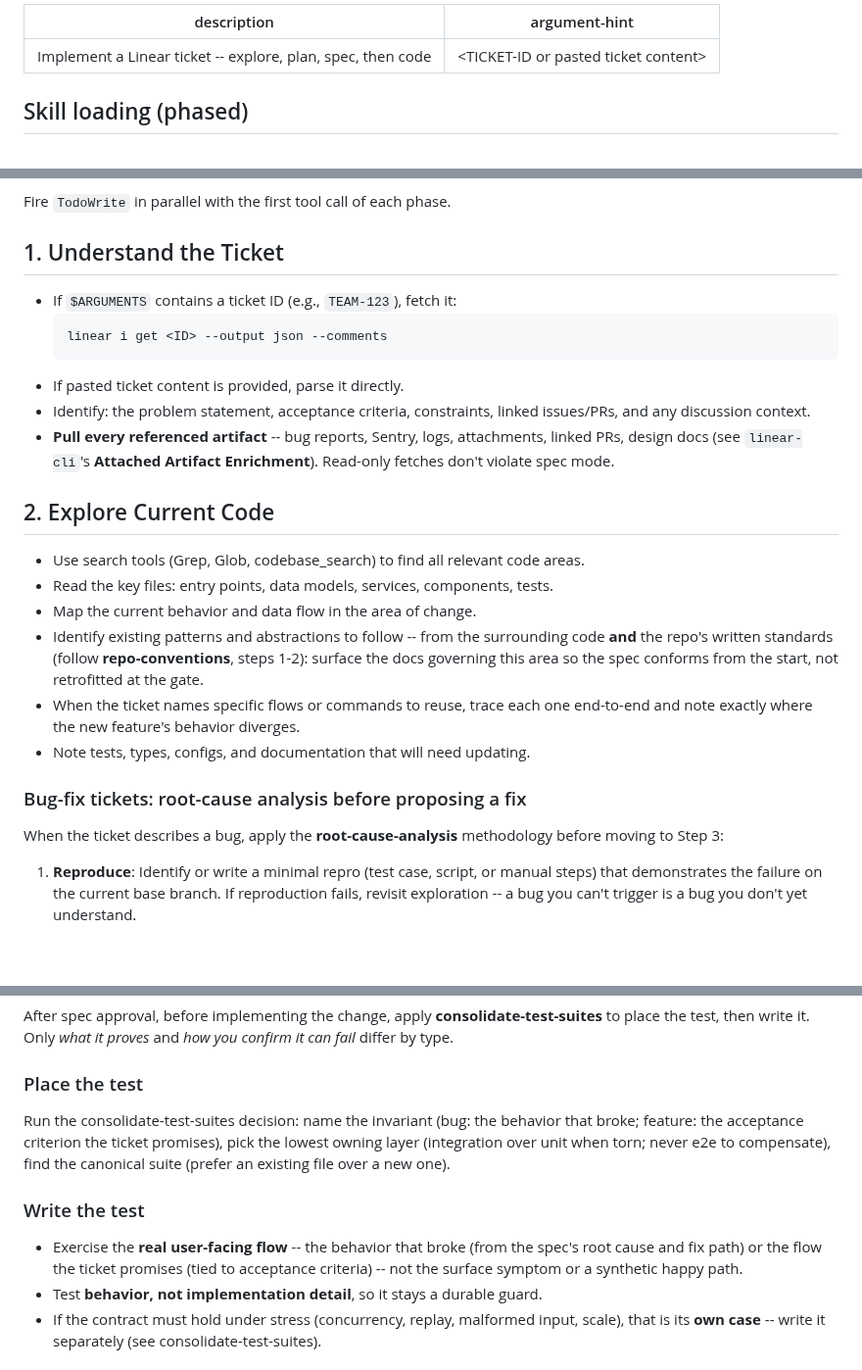
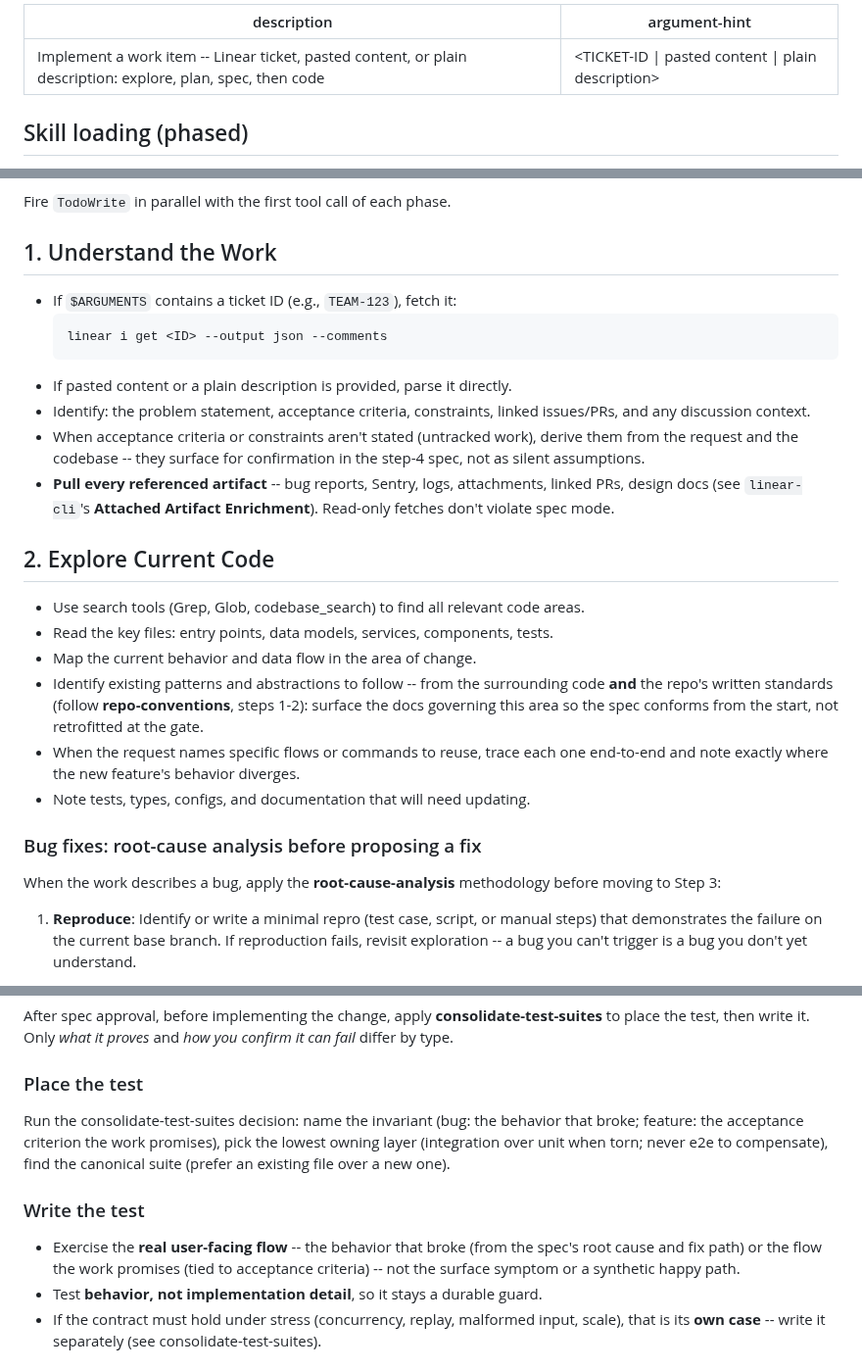
Before and after one commit to ain3sh/.agents, a Markdown page: commands/implement.md, 3 parts joined by grey strips. Shown at 98% size. Rendered like a GitHub page; blank space fills up the shorter version.

Commit message:
feat(implement): accept untracked work, not just Linear tickets
$ARGUMENTS may be a ticket ID, pasted content, or a plain description.
Headings and test-invariant wording key on the work, not the ticket; unstated
acceptance criteria are derived and surfaced in the spec for confirmation,
never assumed silently. Cheatsheet example shows both invocations.

Co-authored-by: factory-droid[bot] <138933559+factory-droid[bot]@users.noreply.github.com>

````diff
--- a/commands/implement.md
+++ b/commands/implement.md
@@ -1,6 +1,6 @@
 ---
-description: Implement a Linear ticket -- explore, plan, spec, then code
-argument-hint: <TICKET-ID or pasted ticket content>
+description: Implement a work item -- Linear ticket, pasted content, or plain description: explore, plan, spec, then code
+argument-hint: <TICKET-ID | pasted content | plain description>
 ---
 
 ## Skill loading (phased)
@@ -34,14 +34,15 @@ After any approved spec or plan becomes ground truth (Phase 4 here, equivalents
 
 Fire `TodoWrite` in parallel with the first tool call of each phase.
 
-## 1. Understand the Ticket
+## 1. Understand the Work
 
 - If `$ARGUMENTS` contains a ticket ID (e.g., `TEAM-123`), fetch it:
   ```bash
   linear i get <ID> --output json --comments
   ```
-- If pasted ticket content is provided, parse it directly.
+- If pasted content or a plain description is provided, parse it directly.
 - Identify: the problem statement, acceptance criteria, constraints, linked issues/PRs, and any discussion context.
+- When acceptance criteria or constraints aren't stated (untracked work), derive them from the request and the codebase -- they surface for confirmation in the step-4 spec, not as silent assumptions.
 - **Pull every referenced artifact** -- bug reports, Sentry, logs, attachments, linked PRs, design docs (see `linear-cli`'s **Attached Artifact Enrichment**). Read-only fetches don't violate spec mode.
 
 ## 2. Explore Current Code
@@ -50,12 +51,12 @@ Fire `TodoWrite` in parallel with the first tool call of each phase.
 - Read the key files: entry points, data models, services, components, tests.
 - Map the current behavior and data flow in the area of change.
 - Identify existing patterns and abstractions to follow -- from the surrounding code **and** the repo's written standards (follow **repo-conventions**, steps 1-2): surface the docs governing this area so the spec conforms from the start, not retrofitted at the gate.
-- When the ticket names specific flows or commands to reuse, trace each one end-to-end and note exactly where the new feature's behavior diverges.
+- When the request names specific flows or commands to reuse, trace each one end-to-end and note exactly where the new feature's behavior diverges.
 - Note tests, types, configs, and documentation that will need updating.
 
-### Bug-fix tickets: root-cause analysis before proposing a fix
+### Bug fixes: root-cause analysis before proposing a fix
 
-When the ticket describes a bug, apply the **root-cause-analysis** methodology before moving to Step 3:
+When the work describes a bug, apply the **root-cause-analysis** methodology before moving to Step 3:
 
 1. **Reproduce**: Identify or write a minimal repro (test case, script, or manual steps) that demonstrates the failure on the current base branch. If reproduction fails, revisit exploration -- a bug you can't trigger is a bug you don't yet understand.
 
@@ -115,11 +116,11 @@ After spec approval, before implementing the change, apply **consolidate-test-su
 
 ### Place the test
 
-Run the consolidate-test-suites decision: name the invariant (bug: the behavior that broke; feature: the acceptance criterion the ticket promises), pick the lowest owning layer (integration over unit when torn; never e2e to compensate), find the canonical suite (prefer an existing file over a new one).
+Run the consolidate-test-suites decision: name the invariant (bug: the behavior that broke; feature: the acceptance criterion the work promises), pick the lowest owning layer (integration over unit when torn; never e2e to compensate), find the canonical suite (prefer an existing file over a new one).
 
 ### Write the test
 
-- Exercise the **real user-facing flow** -- the behavior that broke (from the spec's root cause and fix path) or the flow the ticket promises (tied to acceptance criteria) -- not the surface symptom or a synthetic happy path.
+- Exercise the **real user-facing flow** -- the behavior that broke (from the spec's root cause and fix path) or the flow the work promises (tied to acceptance criteria) -- not the surface symptom or a synthetic happy path.
 - Test **behavior, not implementation detail**, so it stays a durable guard.
 - If the contract must hold under stress (concurrency, replay, malformed input, scale), that is its **own case** -- write it separately (see consolidate-test-suites).
 
````
Also changed, not shown: other parts of commands/implement.md (+1 -1 lines), CHEATSHEET.md (+1 -1 lines).
